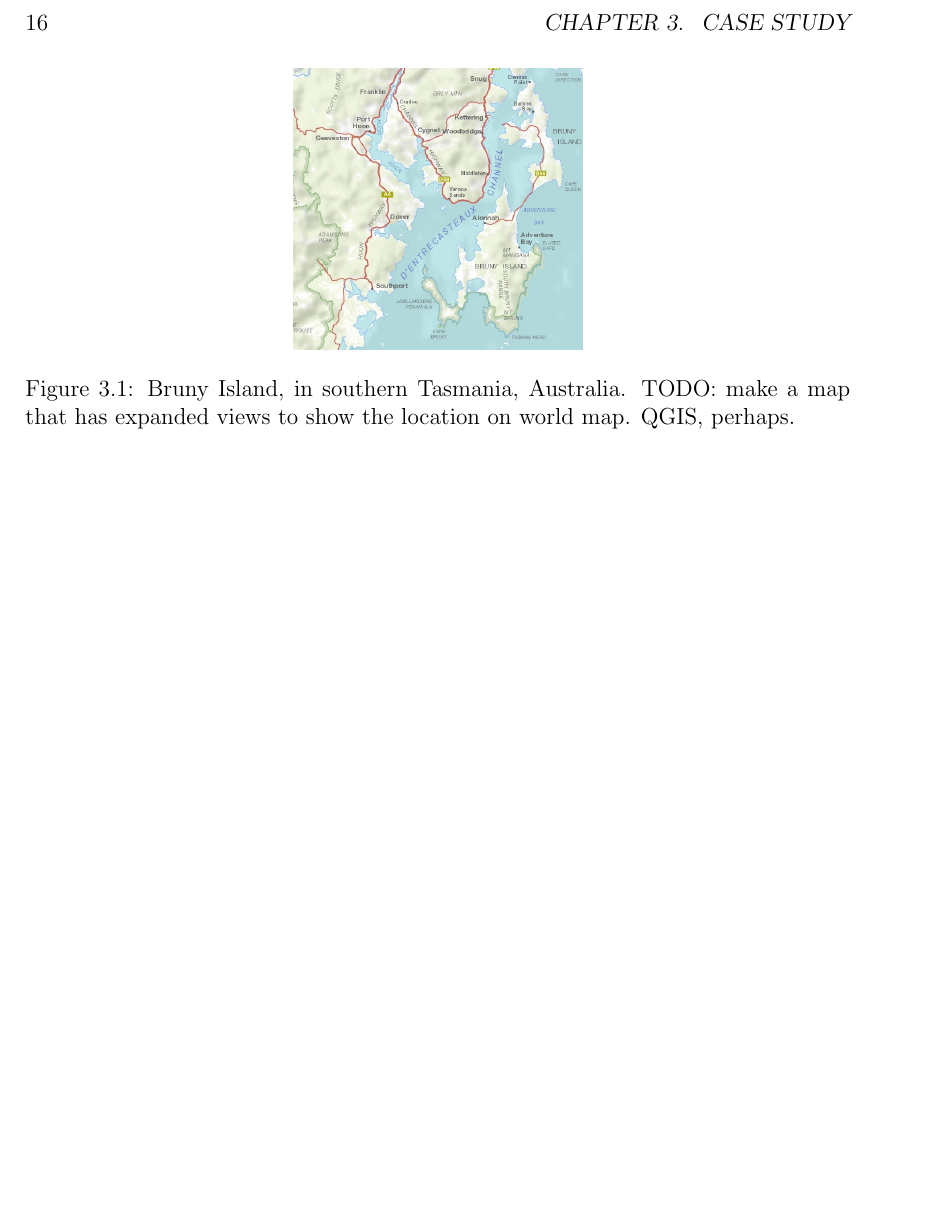
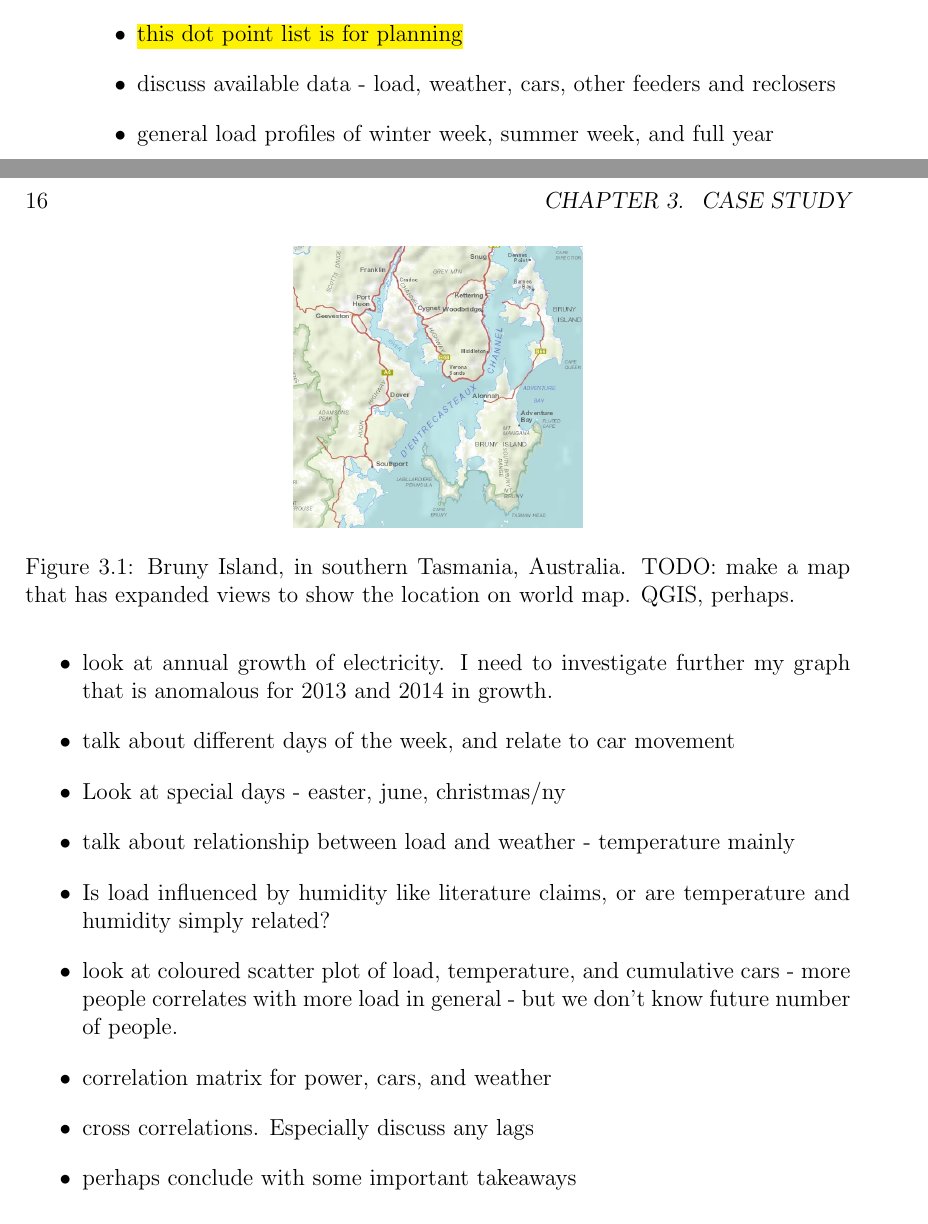
Before and after one commit to jurasofish/load_forecast_thesis, a LaTeX thesis (lf-thesis.tex, which reads case-study.tex): part of page 34 of 45 before the commit and two parts of pages 33 and 34 of 45 after it, the two joined at a grey line, cut at the place of the change, the shorter picture padded with empty space. Compiled offline with pdfLaTeX.

Commit message:
planning data analysis section

```diff
--- a/case-study.tex
+++ b/case-study.tex
@@ -22,6 +22,22 @@ Specifically, the system will have the following properties:
 
 
 \section{Data analysis}
+\begin{itemize}
+	\item \hl{this dot point list is for planning}
+	\item discuss available data - load, weather, cars, other feeders and reclosers
+	\item general load profiles of winter week, summer week, and full year
+	\item look at annual growth of electricity. I need to investigate further my graph that is anomalous for 2013 and 2014 in growth.
+	\item talk about different days of the week, and relate to car movement
+	\item Look at special days - easter, june, christmas/ny
+	\item talk about relationship between load and weather - temperature mainly
+	\item Is load influenced by humidity like literature claims, or are temperature and humidity simply related?
+	\item look at coloured scatter plot of load, temperature, and cumulative cars - more people correlates with more load in general - but we don't know future number of people.
+	\item correlation matrix for power, cars, and weather
+	\item cross correlations. Especially discuss any lags
+	\item perhaps conclude with some important takeaways
+
+\end{itemize}
+
 In section \ref{patterns-profiles} the general properties of load profiles and how they are influenced by exogenous factors was discussed. Now, these general properties will be investigated in depth for the particular feeder in the case study.
 \par
 let's begin by having a simple look at some load profiles from the island.
```
